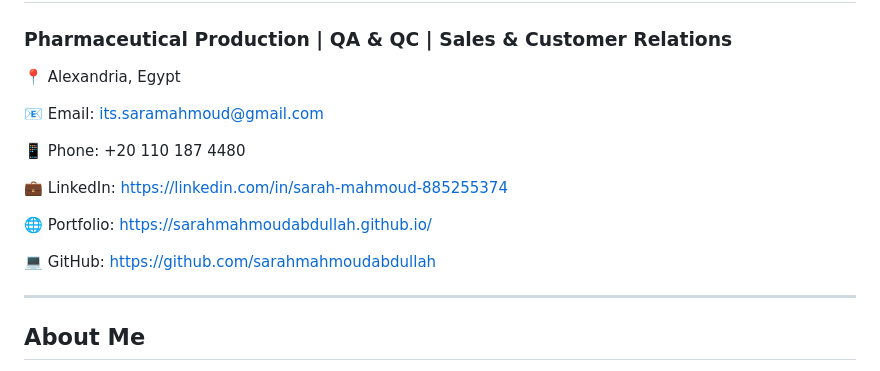
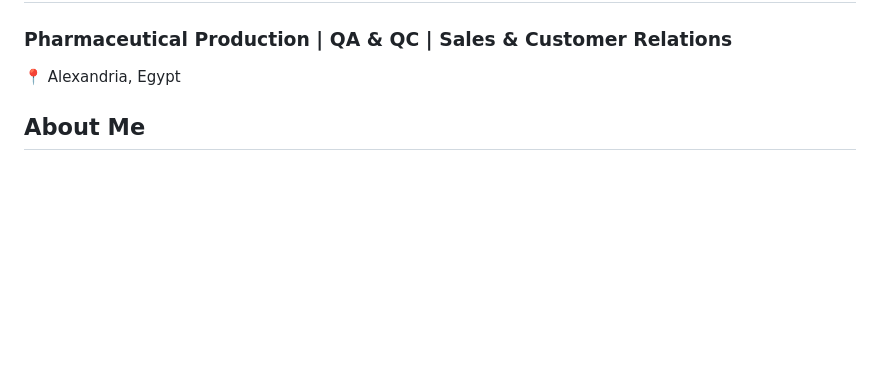
Before and after one commit to sarahmahmoudabdullah/sarahmahmoudabdullah.github.io, a Markdown page: README.md, the part around the change. GitHub-like rendering; blank space fills up the shorter version.

```diff
--- a/README.md
+++ b/README.md
@@ -4,19 +4,6 @@
 ### Pharmaceutical Production | QA & QC | Sales & Customer Relations
 
 📍 Alexandria, Egypt
-
-📧 Email: its.saramahmoud@gmail.com
-
-📱 Phone: +20 110 187 4480
-
-💼 LinkedIn: https://linkedin.com/in/sarah-mahmoud-885255374
-
-🌐 Portfolio: https://sarahmahmoudabdullah.github.io/
-
-💻 GitHub: https://github.com/sarahmahmoudabdullah
-
-
----
 
 ## About Me
 
```
